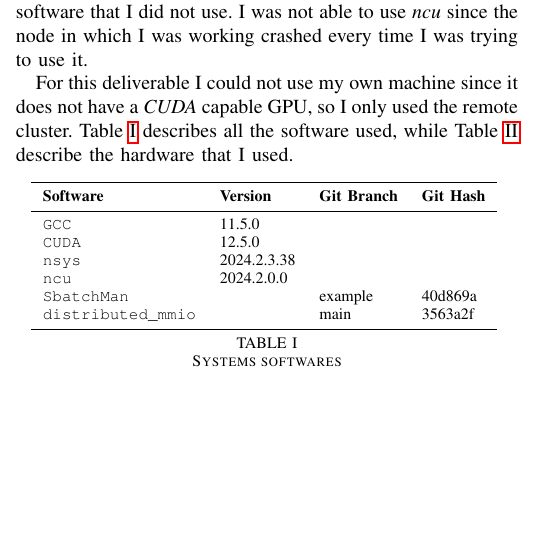
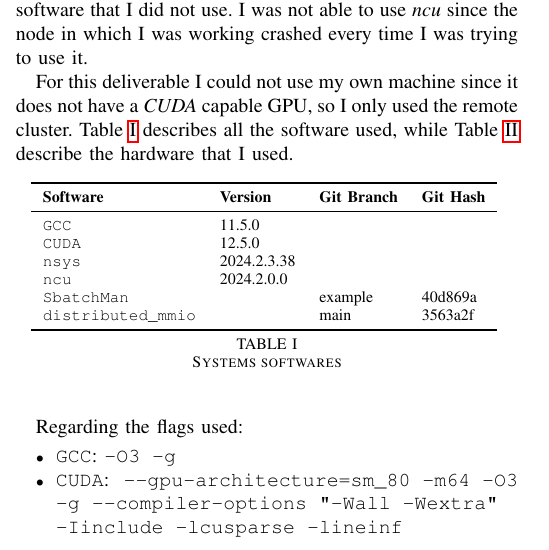
Before and after one commit to elblasco/GPU-Computing-2025-257561, a LaTeX paper (deliverable-02/report/report.tex): part of one column of page 2 of 5, cut so that both start at the same text, the shorter picture padded with empty space. Compiled offline with pdfLaTeX; a missing font is replaced by an installed copy or a similar font; a LaTeX package or settings file that is missing is left out.

Commit message:
add: flags to report

```diff
--- a/deliverable-02/report/report.tex
+++ b/deliverable-02/report/report.tex
@@ -232,6 +232,13 @@ For this deliverable I could not use my own machine since it does not have a \em
     \caption{Systems details}
     \label{tab:system-detals}
 \end{table}
+
+Regarding the flags used:
+
+\begin{itemize}
+\item\texttt{GCC}: \texttt{-O3 -g}
+\item\texttt{CUDA}: \texttt{--gpu-architecture=sm\_80 -m64 -O3 -g --compiler-options "-Wall -Wextra" -Iinclude -lcusparse -lineinf}
+\end{itemize}
 
 \subsection{Dataset description}
 
```
Also changed, not shown: deliverable-02/Makefile, deliverable-02/report/report.pdf.
